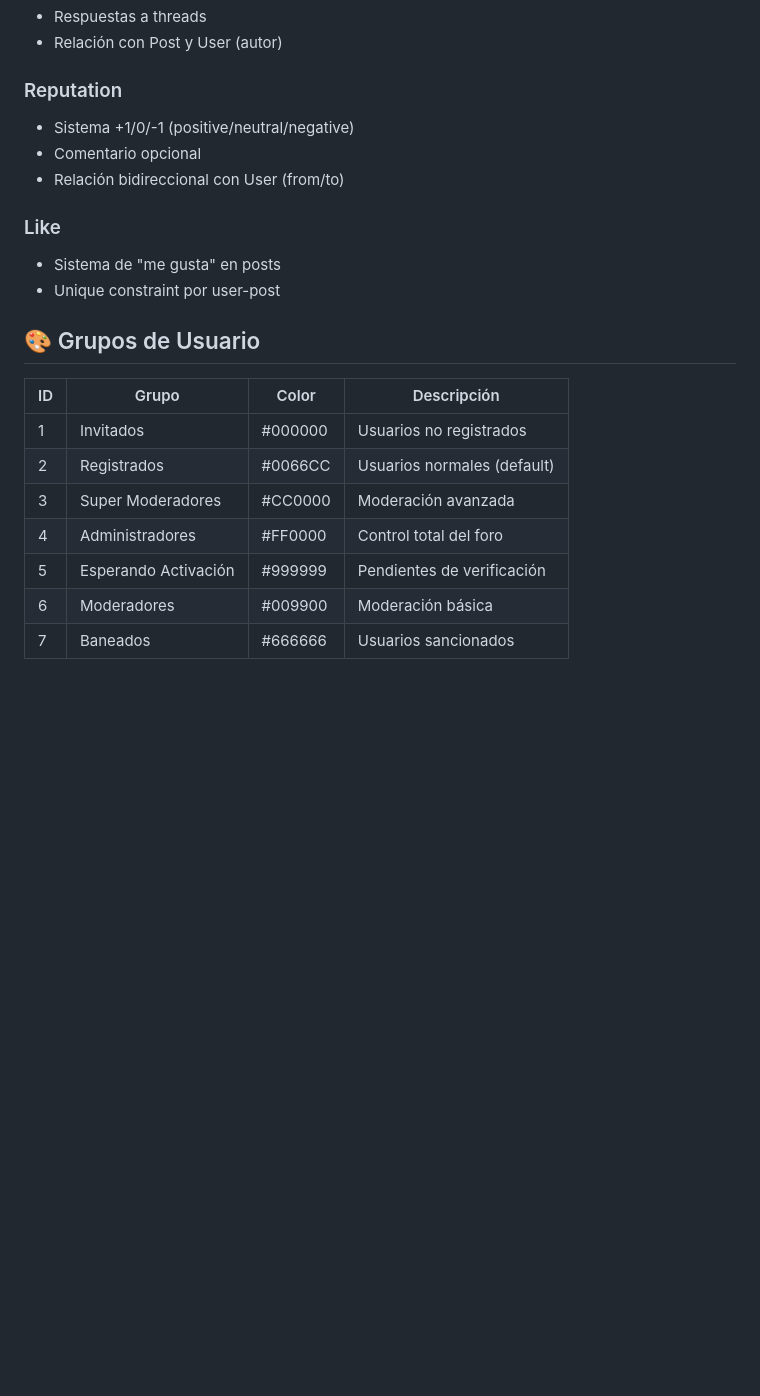
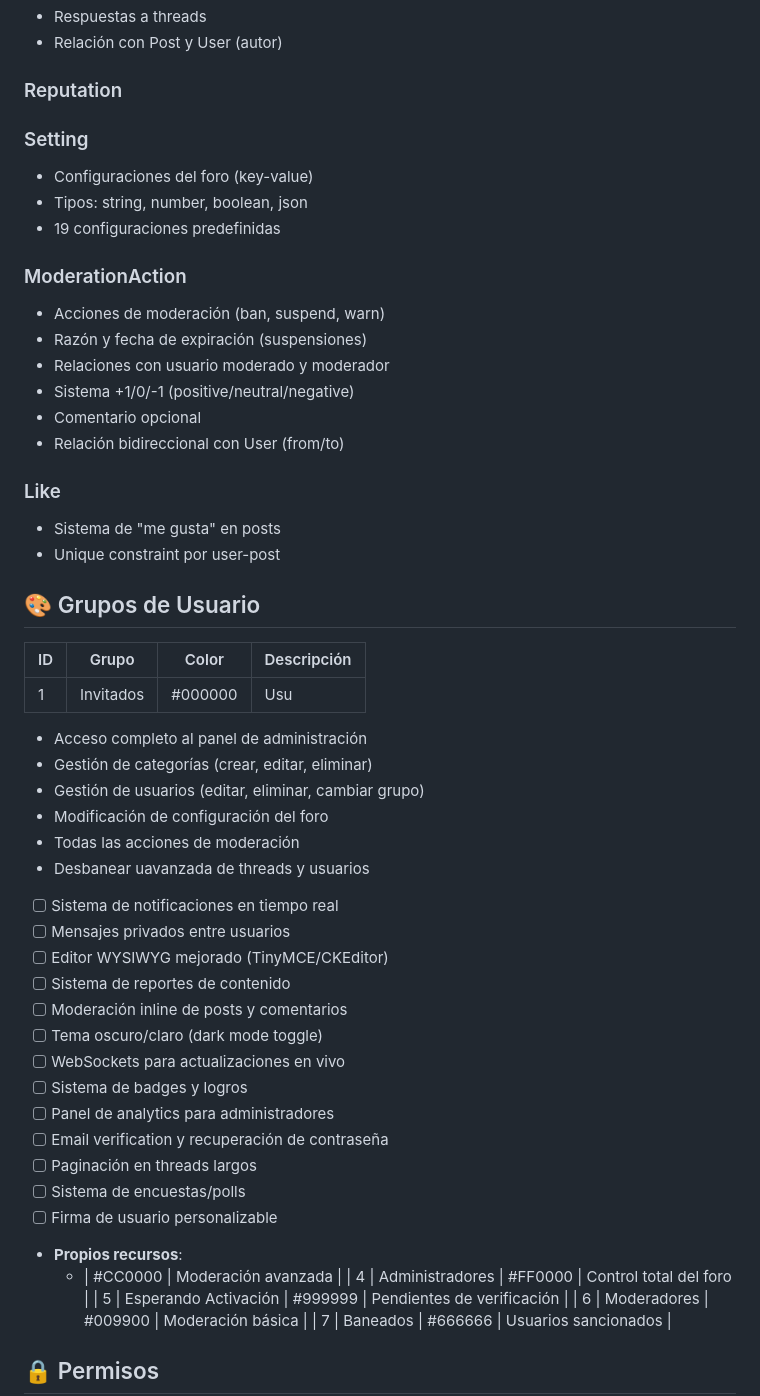
Before and after one commit to didonoso/chile-en-linea, a Markdown page: README.md, the part around one of its changes. Rendered like a GitHub page; blank space fills up the shorter version.

```diff
--- a/README.md
+++ b/README.md
@@ -186,6 +210,16 @@ chile-en-linea/
 - Relación con Post y User (autor)
 
 ### Reputation
+
+### Setting
+- Configuraciones del foro (key-value)
+- Tipos: string, number, boolean, json
+- 19 configuraciones predefinidas
+
+### ModerationAction
+- Acciones de moderación (ban, suspend, warn)
+- Razón y fecha de expiración (suspensiones)
+- Relaciones con usuario moderado y moderador
 - Sistema +1/0/-1 (positive/neutral/negative)
 - Comentario opcional
 - Relación bidireccional con User (from/to)
@@ -198,9 +232,29 @@ chile-en-linea/
 
 | ID | Grupo | Color | Descripción |
 |----|-------|-------|-------------|
-| 1 | Invitados | #000000 | Usuarios no registrados |
-| 2 | Registrados | #0066CC | Usuarios normales (default) |
-| 3 | Super Moderadores | #CC0000 | Moderación avanzada |
+| 1 | Invitados | #000000 | Usu
+  - Acceso completo al panel de administración
+  - Gestión de categorías (crear, editar, eliminar)
+  - Gestión de usuarios (editar, eliminar, cambiar grupo)
+  - Modificación de configuración del foro
+  - Todas las acciones de moderación
+  - Desbanear uavanzada de threads y usuarios
+- [ ] Sistema de notificaciones en tiempo real
+- [ ] Mensajes privados entre usuarios
+- [ ] Editor WYSIWYG mejorado (TinyMCE/CKEditor)
+- [ ] Sistema de reportes de contenido
+- [ ] Moderación inline de posts y comentarios
+- [ ] Tema oscuro/claro (dark mode toggle)
+- [ ] WebSockets para actualizaciones en vivo
+- [ ] Sistema de badges y logros
+- [ ] Panel de analytics para administradores
+- [ ] Email verification y recuperación de contraseña
+- [ ] Paginación en threads largos
+- [ ] Sistema de encuestas/polls
+- [ ] Firma de usuario personalizable
+
+- **Propios recursos**:
+  - | #CC0000 | Moderación avanzada |
 | 4 | Administradores | #FF0000 | Control total del foro |
 | 5 | Esperando Activación | #999999 | Pendientes de verificación |
 | 6 | Moderadores | #009900 | Moderación básica |
```
Also changed, not shown: other parts of README.md (+94 -26 lines).
